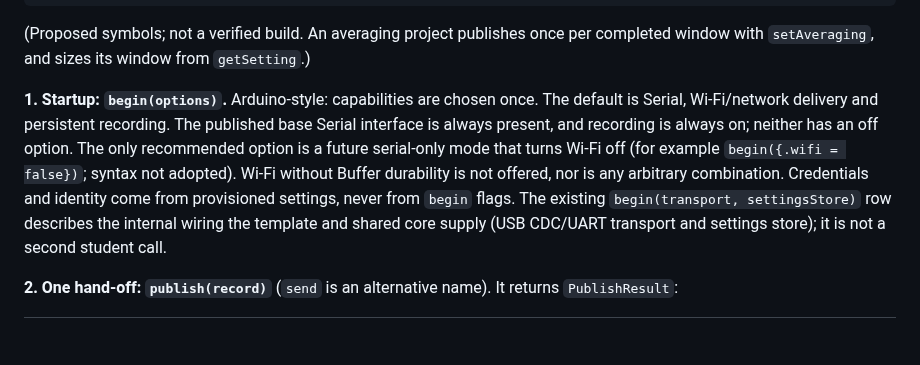
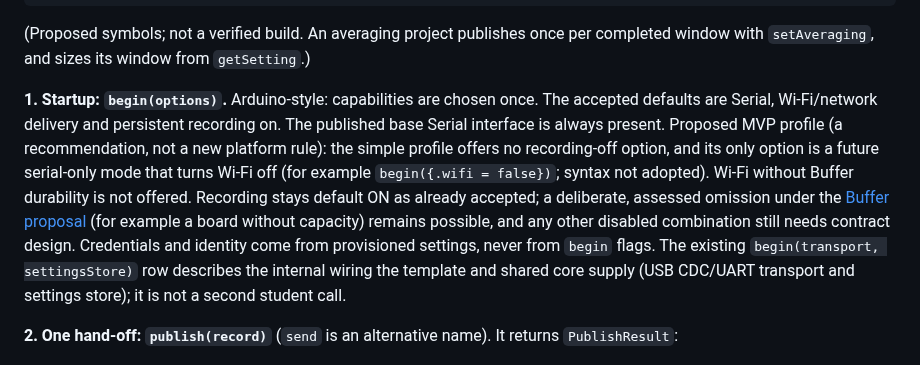
Before and after one commit to bardphysicslab/bardbox, a Markdown page: docs/firmware-base-and-serial-api.md, the part around the change. GitHub-like rendering; blank space fills up the shorter version.

Commit message:
Label recording as default ON; no-Buffer-off startup as proposed MVP profile
Recording stays default ON as already accepted, not a new always-on rule.
The begin(options) profile that offers no recording-off option and never
Wi-Fi without Buffer is a proposed MVP recommendation; the Buffer
proposal's deliberate, assessed omission exception remains, and other
disabled combinations still need contract design. Diagram and BB-005
wording match. Docs only.

Co-Authored-By: Claude Opus 5.5 <noreply@anthropic.com>

```diff
--- a/docs/firmware-base-and-serial-api.md
+++ b/docs/firmware-base-and-serial-api.md
@@ -215,12 +215,16 @@ per completed window with `setAveraging`, and sizes its window from
 `getSetting`.)
 
 **1. Startup: `begin(options)`.** Arduino-style: capabilities are chosen once.
-The default is Serial, Wi-Fi/network delivery and persistent recording. The
-published base Serial interface is always present, and recording is always on;
-neither has an off option. The only recommended option is a future serial-only
+The accepted defaults are Serial, Wi-Fi/network delivery and persistent
+recording on. The published base Serial interface is always present. Proposed
+MVP profile (a recommendation, not a new platform rule): the simple profile
+offers no recording-off option, and its only option is a future serial-only
 mode that turns Wi-Fi off (for example `begin({.wifi = false})`; syntax not
-adopted). Wi-Fi without Buffer durability is not offered, nor is any arbitrary
-combination. Credentials and identity come from provisioned settings, never
+adopted). Wi-Fi without Buffer durability is not offered. Recording stays
+default ON as already accepted; a deliberate, assessed omission under the
+[Buffer proposal](firmware-buffer-api.md) (for example a board without capacity)
+remains possible, and any other disabled combination still needs contract
+design. Credentials and identity come from provisioned settings, never
 from `begin` flags. The existing `begin(transport, settingsStore)` row
 describes the internal wiring the template and shared core supply (USB
 CDC/UART transport and settings store); it is not a second student call.
```
Also changed, not shown: docs/DECISIONS.md (+1 -1 lines), docs/architecture-map.md (+2 -2 lines).
